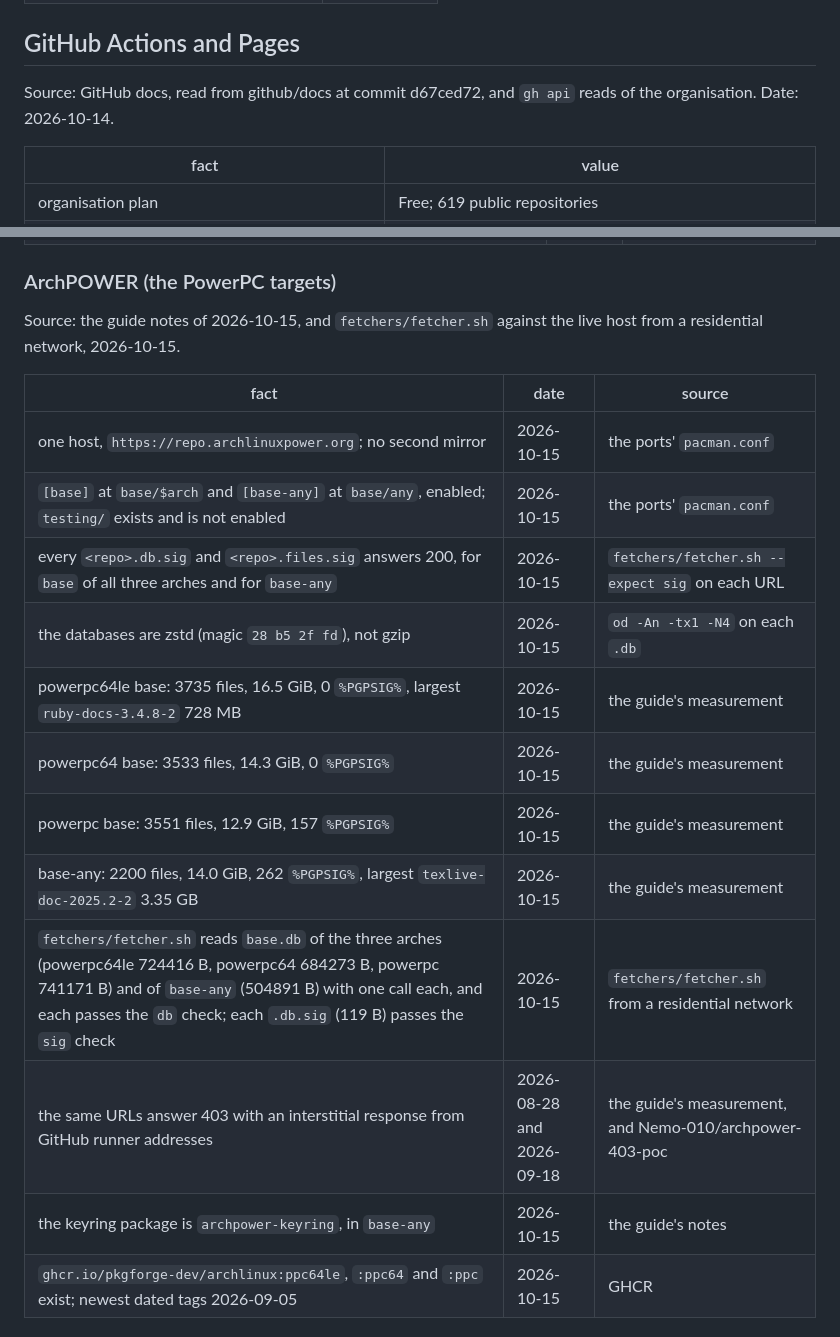
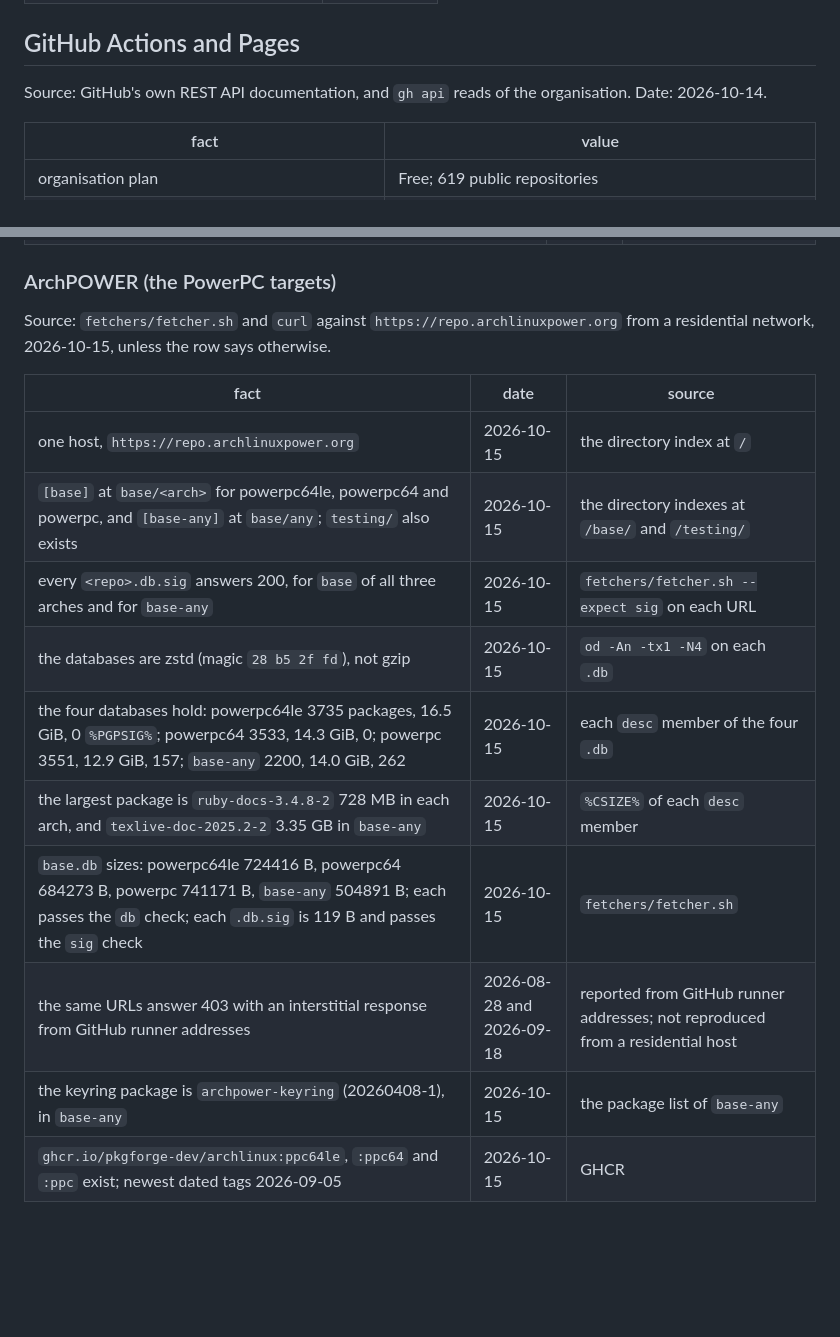
Before and after one commit to Nemo-010/mirror-archlinux, a Markdown page: docs/measurements.md, 2 parts joined by grey strips. Drawn GitHub-style; blank space fills up the shorter version.

Commit message:
docs: source the ArchPOWER table from the host and the databases
Every row now names a source that can be reproduced from this repository: the
host's directory indexes, the `desc` members of the four databases, and
fetchers/fetcher.sh. The 403 row says plainly that it is reported from a
runner and not reproduced here. No other repository is cited.

```diff
--- a/docs/measurements.md
+++ b/docs/measurements.md
@@ -77,7 +77,7 @@ GHCR latency from one host. Host: Windows, Git Bash, curl 8.21.0 over HTTP/1.1,
 
 ## GitHub Actions and Pages
 
-Source: GitHub docs, read from github/docs at commit d67ced72, and `gh api` reads of the organisation. Date: 2026-10-14.
+Source: GitHub's own REST API documentation, and `gh api` reads of the organisation. Date: 2026-10-14.
 
 | fact | value |
 | --- | --- |
@@ -176,22 +176,21 @@ Source: each database downloaded from a `db_server` and read with `scripts/lib.s
 
 ### ArchPOWER (the PowerPC targets)
 
-Source: the guide notes of 2026-10-15, and `fetchers/fetcher.sh` against the
-live host from a residential network, 2026-10-15.
+Source: `fetchers/fetcher.sh` and `curl` against
+`https://repo.archlinuxpower.org` from a residential network, 2026-10-15,
+unless the row says otherwise.
 
 | fact | date | source |
 | --- | --- | --- |
-| one host, `https://repo.archlinuxpower.org`; no second mirror | 2026-10-15 | the ports' `pacman.conf` |
-| `[base]` at `base/$arch` and `[base-any]` at `base/any`, enabled; `testing/` exists and is not enabled | 2026-10-15 | the ports' `pacman.conf` |
-| every `<repo>.db.sig` and `<repo>.files.sig` answers 200, for `base` of all three arches and for `base-any` | 2026-10-15 | `fetchers/fetcher.sh --expect sig` on each URL |
+| one host, `https://repo.archlinuxpower.org` | 2026-10-15 | the directory index at `/` |
+| `[base]` at `base/<arch>` for powerpc64le, powerpc64 and powerpc, and `[base-any]` at `base/any`; `testing/` also exists | 2026-10-15 | the directory indexes at `/base/` and `/testing/` |
+| every `<repo>.db.sig` answers 200, for `base` of all three arches and for `base-any` | 2026-10-15 | `fetchers/fetcher.sh --expect sig` on each URL |
 | the databases are zstd (magic `28 b5 2f fd`), not gzip | 2026-10-15 | `od -An -tx1 -N4` on each `.db` |
-| powerpc64le base: 3735 files, 16.5 GiB, 0 `%PGPSIG%`, largest `ruby-docs-3.4.8-2` 728 MB | 2026-10-15 | the guide's measurement |
-| powerpc64 base: 3533 files, 14.3 GiB, 0 `%PGPSIG%` | 2026-10-15 | the guide's measurement |
-| powerpc base: 3551 files, 12.9 GiB, 157 `%PGPSIG%` | 2026-10-15 | the guide's measurement |
-| base-any: 2200 files, 14.0 GiB, 262 `%PGPSIG%`, largest `texlive-doc-2025.2-2` 3.35 GB | 2026-10-15 | the guide's measurement |
-| `fetchers/fetcher.sh` reads `base.db` of the three arches (powerpc64le 724416 B, powerpc64 684273 B, powerpc 741171 B) and of `base-any` (504891 B) with one call each, and each passes the `db` check; each `.db.sig` (119 B) passes the `sig` check | 2026-10-15 | `fetchers/fetcher.sh` from a residential network |
-| the same URLs answer 403 with an interstitial response from GitHub runner addresses | 2026-08-28 and 2026-09-18 | the guide's measurement, and Nemo-010/archpower-403-poc |
-| the keyring package is `archpower-keyring`, in `base-any` | 2026-10-15 | the guide's notes |
+| the four databases hold: powerpc64le 3735 packages, 16.5 GiB, 0 `%PGPSIG%`; powerpc64 3533, 14.3 GiB, 0; powerpc 3551, 12.9 GiB, 157; `base-any` 2200, 14.0 GiB, 262 | 2026-10-15 | each `desc` member of the four `.db` |
+| the largest package is `ruby-docs-3.4.8-2` 728 MB in each arch, and `texlive-doc-2025.2-2` 3.35 GB in `base-any` | 2026-10-15 | `%CSIZE%` of each `desc` member |
+| `base.db` sizes: powerpc64le 724416 B, powerpc64 684273 B, powerpc 741171 B, `base-any` 504891 B; each passes the `db` check; each `.db.sig` is 119 B and passes the `sig` check | 2026-10-15 | `fetchers/fetcher.sh` |
+| the same URLs answer 403 with an interstitial response from GitHub runner addresses | 2026-08-28 and 2026-09-18 | reported from GitHub runner addresses; not reproduced from a residential host |
+| the keyring package is `archpower-keyring` (20260408-1), in `base-any` | 2026-10-15 | the package list of `base-any` |
 | `ghcr.io/pkgforge-dev/archlinux:ppc64le`, `:ppc64` and `:ppc` exist; newest dated tags 2026-09-05 | 2026-10-15 | GHCR |
 
 ## The pipeline
```
